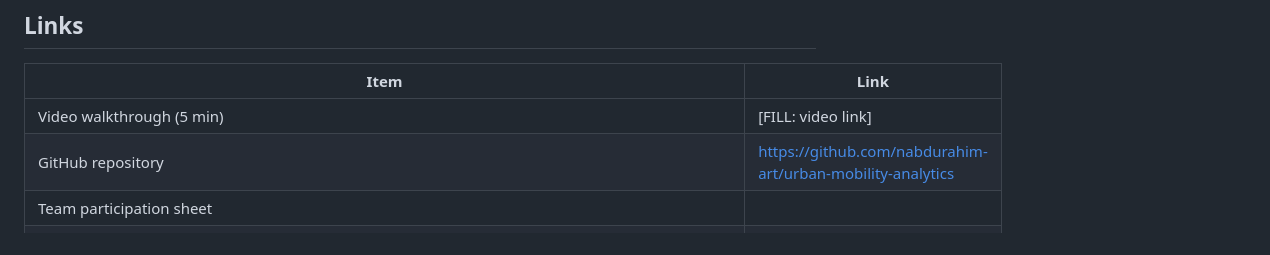
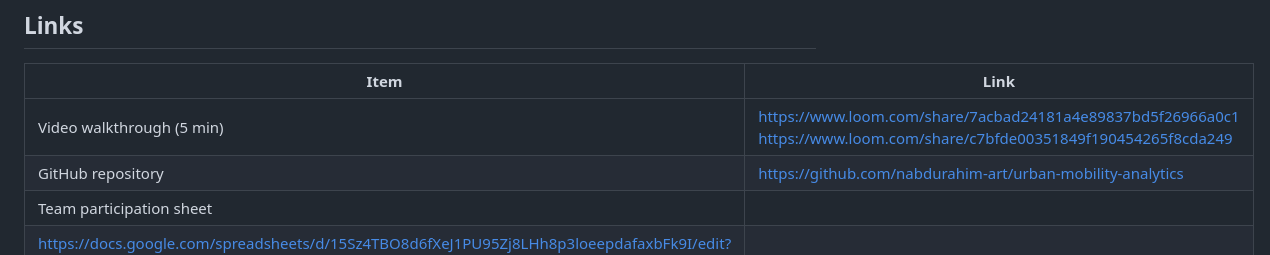
Before and after one commit to nabdurahim-art/urban-mobility-analytics, a Markdown page: README.md, the part around the change. Rendered like a GitHub page.

Commit message:
Update video walkthrough links
Updated video walkthrough links in the README.

```diff
--- a/README.md
+++ b/README.md
@@ -8,7 +8,7 @@ An interactive web dashboard for exploring NYC Yellow Taxi trip data (January 20
 
 | Item | Link |
 | --- | --- |
-| Video walkthrough (5 min) | [FILL: video link] |
+| Video walkthrough (5 min) | https://www.loom.com/share/7acbad24181a4e89837bd5f26966a0c1       https://www.loom.com/share/c7bfde00351849f190454265f8cda249       |
 | GitHub repository | https://github.com/nabdurahim-art/urban-mobility-analytics |
 | Team participation sheet |
 https://docs.google.com/spreadsheets/d/15Sz4TBO8d6fXeJ1PU95Zj8LHh8p3loeepdafaxbFk9I/edit?gid=0#gid=0 |
```
